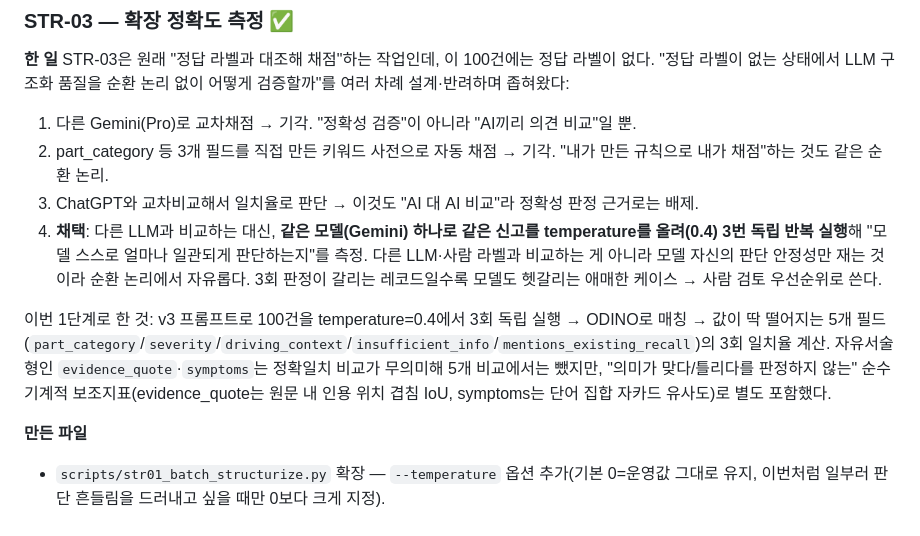
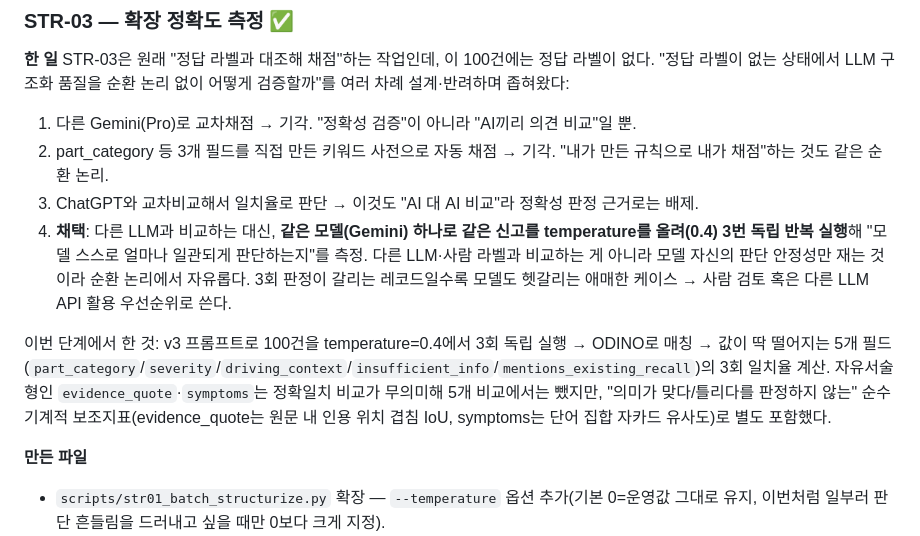
Before and after one commit to jayjoo21/vehicle-defect-agent, a Markdown page: docs/STR_트랙_정리.md, the part around the change. Drawn GitHub-style.

```diff
--- a/docs/STR_트랙_정리.md
+++ b/docs/STR_트랙_정리.md
@@ -102,9 +102,9 @@ STR-03은 원래 "정답 라벨과 대조해 채점"하는 작업인데, 이 100
 1. 다른 Gemini(Pro)로 교차채점 → 기각. "정확성 검증"이 아니라 "AI끼리 의견 비교"일 뿐.
 2. part_category 등 3개 필드를 직접 만든 키워드 사전으로 자동 채점 → 기각. "내가 만든 규칙으로 내가 채점"하는 것도 같은 순환 논리.
 3. ChatGPT와 교차비교해서 일치율로 판단 → 이것도 "AI 대 AI 비교"라 정확성 판정 근거로는 배제.
-4. **채택**: 다른 LLM과 비교하는 대신, **같은 모델(Gemini) 하나로 같은 신고를 temperature를 올려(0.4) 3번 독립 반복 실행**해 "모델 스스로 얼마나 일관되게 판단하는지"를 측정. 다른 LLM·사람 라벨과 비교하는 게 아니라 모델 자신의 판단 안정성만 재는 것이라 순환 논리에서 자유롭다. 3회 판정이 갈리는 레코드일수록 모델도 헷갈리는 애매한 케이스 → 사람 검토 우선순위로 쓴다.
+4. **채택**: 다른 LLM과 비교하는 대신, **같은 모델(Gemini) 하나로 같은 신고를 temperature를 올려(0.4) 3번 독립 반복 실행**해 "모델 스스로 얼마나 일관되게 판단하는지"를 측정. 다른 LLM·사람 라벨과 비교하는 게 아니라 모델 자신의 판단 안정성만 재는 것이라 순환 논리에서 자유롭다. 3회 판정이 갈리는 레코드일수록 모델도 헷갈리는 애매한 케이스 → 사람 검토 혹은 다른 LLM API 활용 우선순위로 쓴다.
 
-이번 1단계로 한 것: v3 프롬프트로 100건을 temperature=0.4에서 3회 독립 실행 → ODINO로 매칭 → 값이 딱 떨어지는 5개 필드(`part_category`/`severity`/`driving_context`/`insufficient_info`/`mentions_existing_recall`)의 3회 일치율 계산. 자유서술형인 `evidence_quote`·`symptoms`는 정확일치 비교가 무의미해 5개 비교에서는 뺐지만, "의미가 맞다/틀리다를 판정하지 않는" 순수 기계적 보조지표(evidence_quote는 원문 내 인용 위치 겹침 IoU, symptoms는 단어 집합 자카드 유사도)로 별도 포함했다.
+이번 단계에서 한 것: v3 프롬프트로 100건을 temperature=0.4에서 3회 독립 실행 → ODINO로 매칭 → 값이 딱 떨어지는 5개 필드(`part_category`/`severity`/`driving_context`/`insufficient_info`/`mentions_existing_recall`)의 3회 일치율 계산. 자유서술형인 `evidence_quote`·`symptoms`는 정확일치 비교가 무의미해 5개 비교에서는 뺐지만, "의미가 맞다/틀리다를 판정하지 않는" 순수 기계적 보조지표(evidence_quote는 원문 내 인용 위치 겹침 IoU, symptoms는 단어 집합 자카드 유사도)로 별도 포함했다.
 
 **만든 파일**
 - `scripts/str01_batch_structurize.py` 확장 — `--temperature` 옵션 추가(기본 0=운영값 그대로 유지, 이번처럼 일부러 판단 흔들림을 드러내고 싶을 때만 0보다 크게 지정).
```
